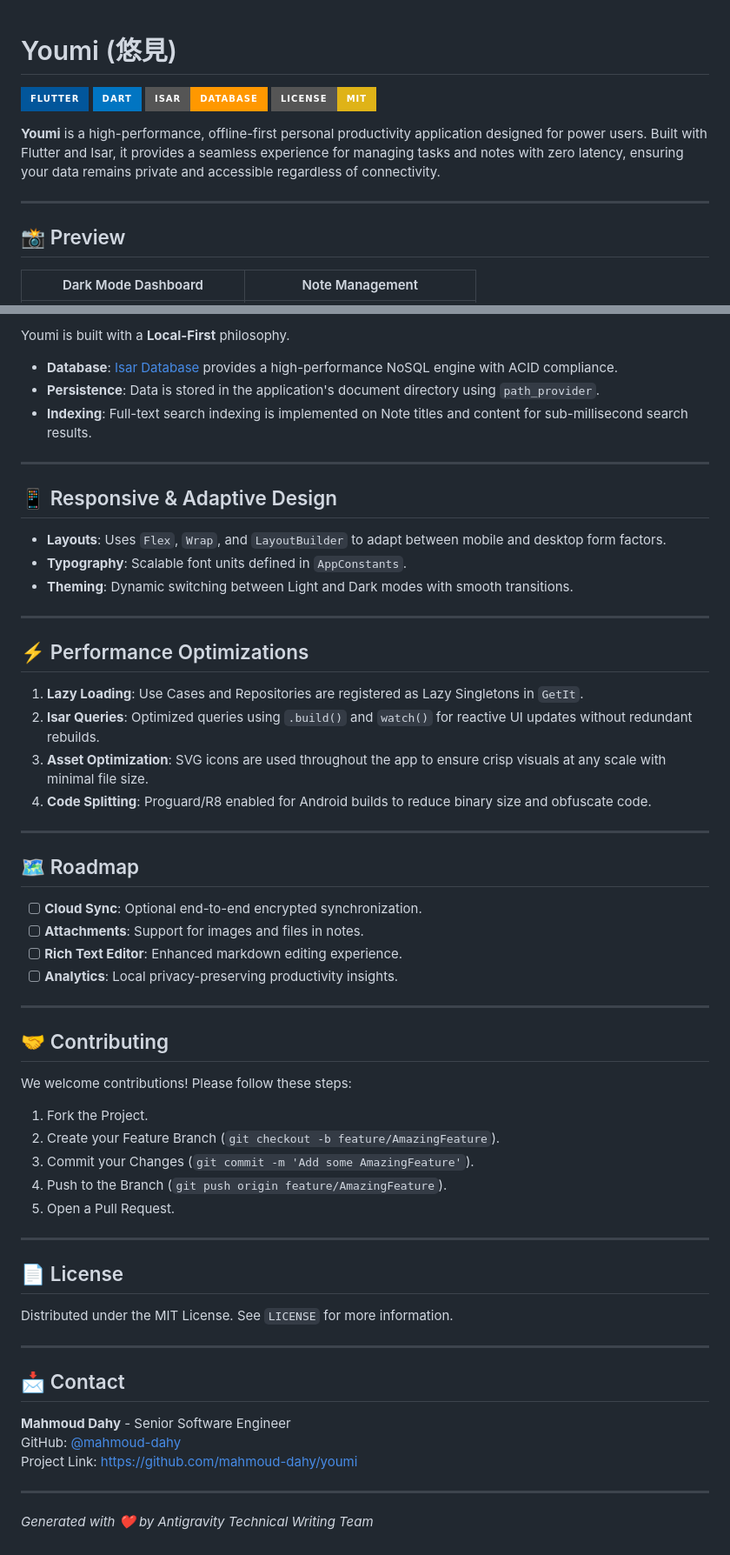
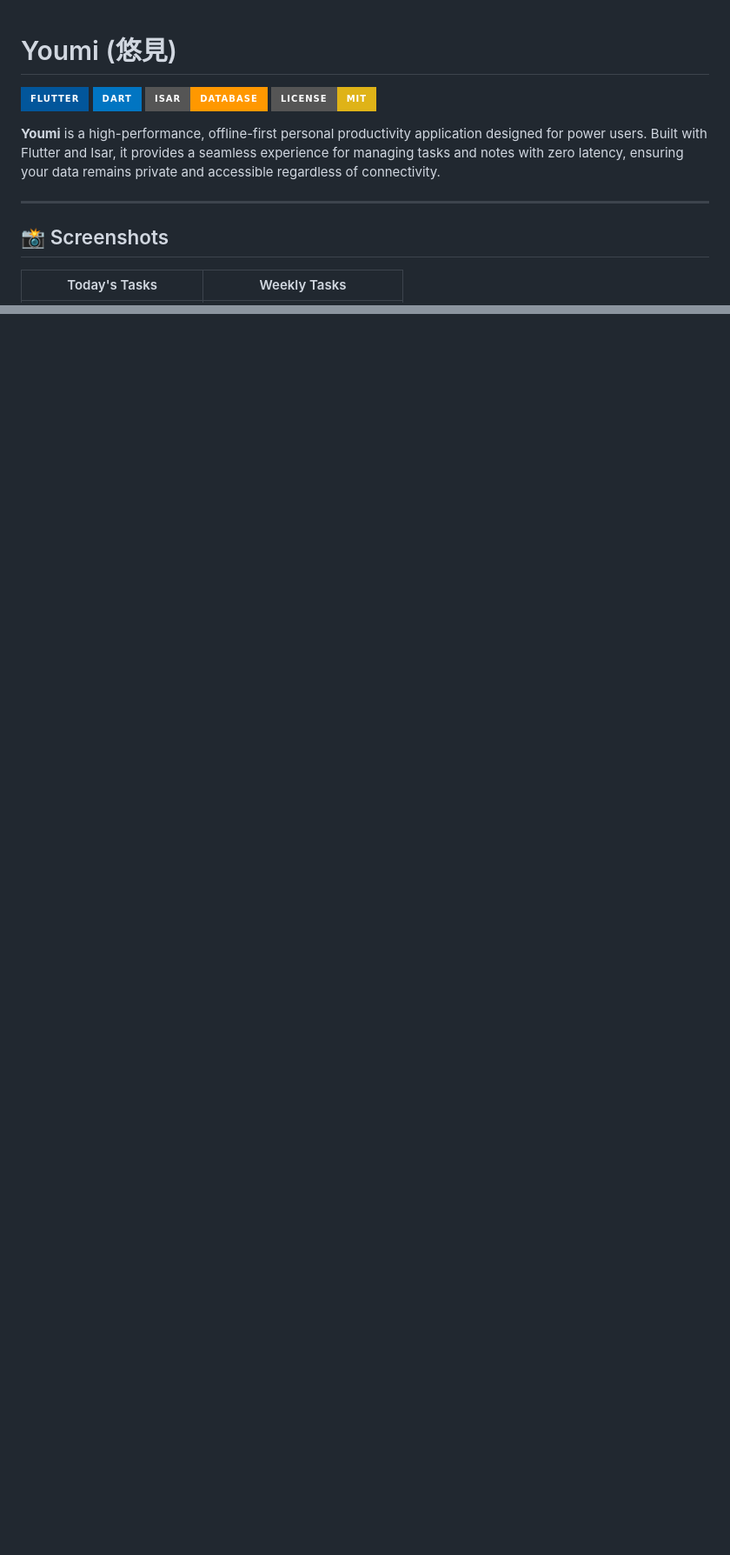
Before and after one commit to MahmoudDahy11/Youmi, a Markdown page: README.md, 2 parts joined by grey strips. Shown at 87% size. GitHub-like rendering; badges without logos; blank space fills up the shorter version.

Commit message:
Revise README formatting and add screenshots
Updated README to improve formatting and clarity, including renaming sections and adding screenshots.

```diff
--- a/README.md
+++ b/README.md
@@ -1,4 +1,3 @@
-
 # Youmi (悠見)
 
 [![Flutter Version](https://img.shields.io/badge/Flutter-%2302569B.svg?style=for-the-badge&logo=Flutter&logoColor=white)](https://flutter.dev)
@@ -10,7 +9,7 @@
 
 ---
 
-## 📸 Preview
+## 📸 Screenshots
 
-| Dark Mode Dashboard | Note Management |
+| Today's Tasks | Weekly Tasks |
 | :---: | :---: |
@@ -198,59 +83,0 @@ The project utilizes **Bloc/Cubit** for predictable state transitions.
-Youmi is built with a **Local-First** philosophy.
-
-- **Database**: [Isar Database](https://isar.dev) provides a high-performance NoSQL engine with ACID compliance.
-- **Persistence**: Data is stored in the application's document directory using `path_provider`.
-- **Indexing**: Full-text search indexing is implemented on Note titles and content for sub-millisecond search results.
-
----
-
-## 📱 Responsive & Adaptive Design
-
-- **Layouts**: Uses `Flex`, `Wrap`, and `LayoutBuilder` to adapt between mobile and desktop form factors.
-- **Typography**: Scalable font units defined in `AppConstants`.
-- **Theming**: Dynamic switching between Light and Dark modes with smooth transitions.
-
----
-
-## ⚡ Performance Optimizations
-
-1. **Lazy Loading**: Use Cases and Repositories are registered as Lazy Singletons in `GetIt`.
-2. **Isar Queries**: Optimized queries using `.build()` and `watch()` for reactive UI updates without redundant rebuilds.
-3. **Asset Optimization**: SVG icons are used throughout the app to ensure crisp visuals at any scale with minimal file size.
-4. **Code Splitting**: Proguard/R8 enabled for Android builds to reduce binary size and obfuscate code.
-
----
-
-## 🗺 Roadmap
-
-- [ ] **Cloud Sync**: Optional end-to-end encrypted synchronization.
-- [ ] **Attachments**: Support for images and files in notes.
-- [ ] **Rich Text Editor**: Enhanced markdown editing experience.
-- [ ] **Analytics**: Local privacy-preserving productivity insights.
-
----
-
-## 🤝 Contributing
-
-We welcome contributions! Please follow these steps:
-1. Fork the Project.
-2. Create your Feature Branch (`git checkout -b feature/AmazingFeature`).
-3. Commit your Changes (`git commit -m 'Add some AmazingFeature'`).
-4. Push to the Branch (`git push origin feature/AmazingFeature`).
-5. Open a Pull Request.
-
----
-
-## 📄 License
-
-Distributed under the MIT License. See `LICENSE` for more information.
-
----
-
-## 📩 Contact
-
-**Mahmoud Dahy** - Senior Software Engineer
-GitHub: [@mahmoud-dahy](https://github.com/mahmoud-dahy)
-Project Link: [https://github.com/mahmoud-dahy/youmi](https://github.com/mahmoud-dahy/youmi)
-
----
-*Generated with ❤️ by Antigravity Technical Writing Team*
```
Also changed, not shown: other parts of README.md (+6 -119 lines).
